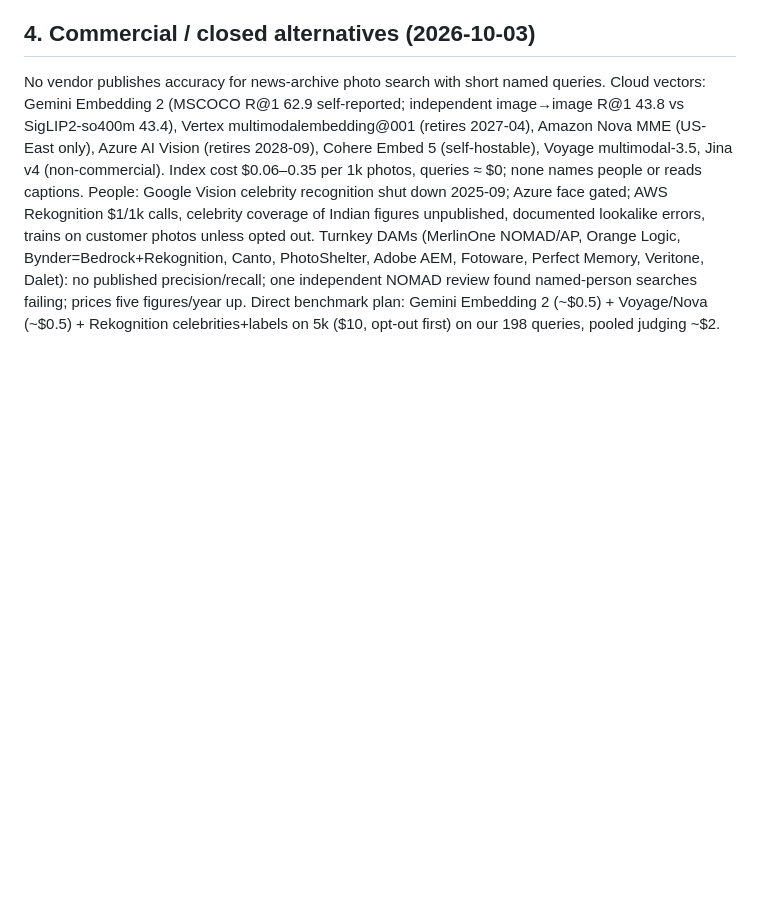
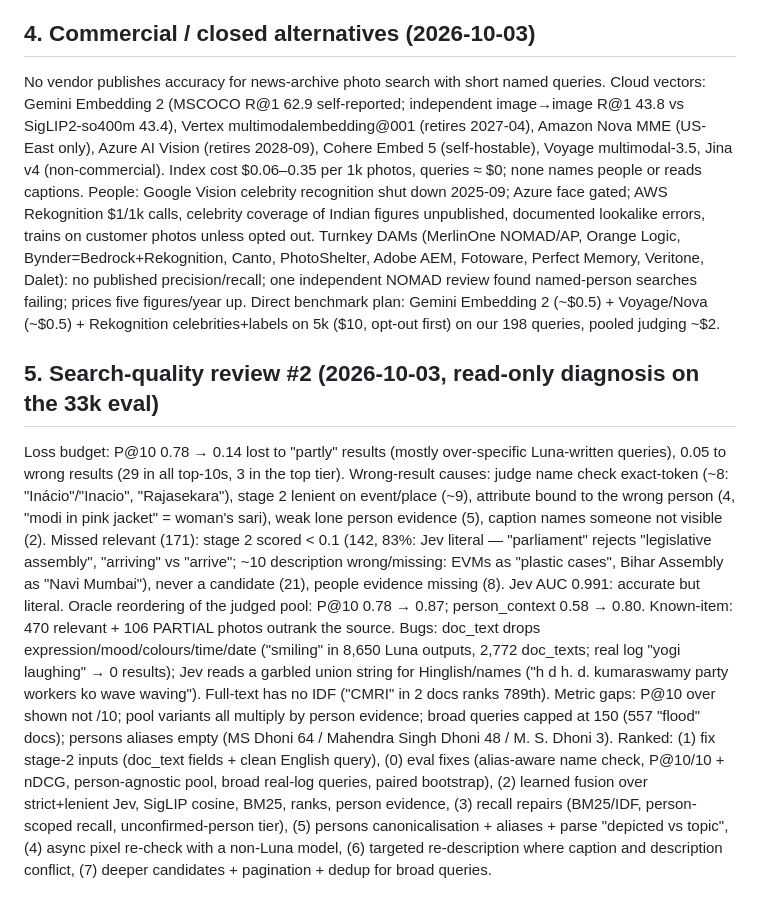
Before and after one commit to ds201ues/image-search, a Markdown page: exp/research/README.md, the part around the change. GitHub-like rendering; blank space fills up the shorter version.

Commit message:
Research: search-quality review #2

```diff
--- a/exp/research/README.md
+++ b/exp/research/README.md
@@ -42,3 +42,19 @@ $1/1k calls, celebrity coverage of Indian figures unpublished, documented lookal
 Turnkey DAMs (MerlinOne NOMAD/AP, Orange Logic, Bynder=Bedrock+Rekognition, Canto, PhotoShelter, Adobe AEM, Fotoware, Perfect Memory, Veritone, Dalet):
 no published precision/recall; one independent NOMAD review found named-person searches failing; prices five figures/year up. Direct benchmark plan:
 Gemini Embedding 2 (~$0.5) + Voyage/Nova (~$0.5) + Rekognition celebrities+labels on 5k ($10, opt-out first) on our 198 queries, pooled judging ~$2.
+
+## 5. Search-quality review #2 (2026-10-03, read-only diagnosis on the 33k eval)
+Loss budget: P@10 0.78 → 0.14 lost to "partly" results (mostly over-specific Luna-written queries), 0.05 to wrong results (29 in all top-10s, 3 in the top tier).
+Wrong-result causes: judge name check exact-token (~8: "Inácio"/"Inacio", "Rajasekara"), stage 2 lenient on event/place (~9), attribute bound to the wrong
+person (4, "modi in pink jacket" = woman's sari), weak lone person evidence (5), caption names someone not visible (2).
+Missed relevant (171): stage 2 scored < 0.1 (142, 83%: Jev literal — "parliament" rejects "legislative assembly", "arriving" vs "arrive"; ~10 description
+wrong/missing: EVMs as "plastic cases", Bihar Assembly as "Navi Mumbai"), never a candidate (21), people evidence missing (8). Jev AUC 0.991: accurate but literal.
+Oracle reordering of the judged pool: P@10 0.78 → 0.87; person_context 0.58 → 0.80. Known-item: 470 relevant + 106 PARTIAL photos outrank the source.
+Bugs: doc_text drops expression/mood/colours/time/date ("smiling" in 8,650 Luna outputs, 2,772 doc_texts; real log "yogi laughing" → 0 results);
+Jev reads a garbled union string for Hinglish/names ("h d h. d. kumaraswamy party workers ko wave waving"). Full-text has no IDF ("CMRI" in 2 docs ranks 789th).
+Metric gaps: P@10 over shown not /10; pool variants all multiply by person evidence; broad queries capped at 150 (557 "flood" docs); persons aliases empty
+(MS Dhoni 64 / Mahendra Singh Dhoni 48 / M. S. Dhoni 3).
+Ranked: (1) fix stage-2 inputs (doc_text fields + clean English query), (0) eval fixes (alias-aware name check, P@10/10 + nDCG, person-agnostic pool, broad
+real-log queries, paired bootstrap), (2) learned fusion over strict+lenient Jev, SigLIP cosine, BM25, ranks, person evidence, (3) recall repairs (BM25/IDF,
+person-scoped recall, unconfirmed-person tier), (5) persons canonicalisation + aliases + parse "depicted vs topic", (4) async pixel re-check with a non-Luna
+model, (6) targeted re-description where caption and description conflict, (7) deeper candidates + pagination + dedup for broad queries.
```
